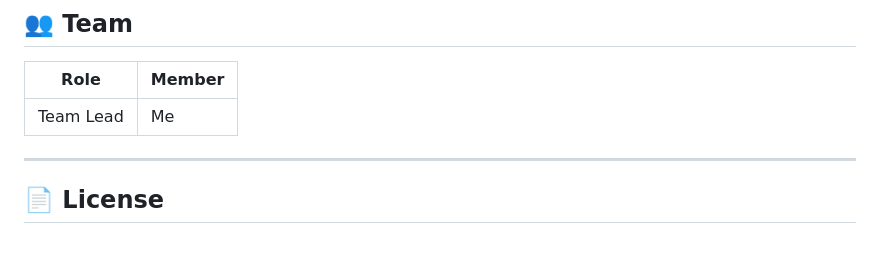
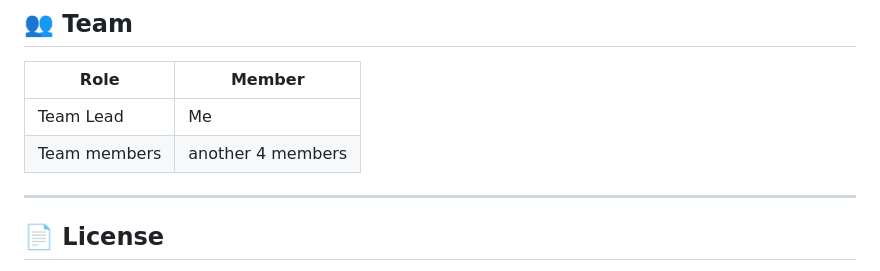
Before and after one commit to Imshannu-777/CreditCardApproval, a Markdown page: README.md, the part around the change. Rendered like a GitHub page; blank space fills up the shorter version.

Commit message:
Update team members section in README

```diff
--- a/README.md
+++ b/README.md
@@ -178,6 +178,7 @@ Animated circular confidence gauge showing approval probability with color-coded
 | Role | Member |
 |---|---|
 | Team Lead | Me |
+| Team members | another 4 members|
 
 
 ---
```
